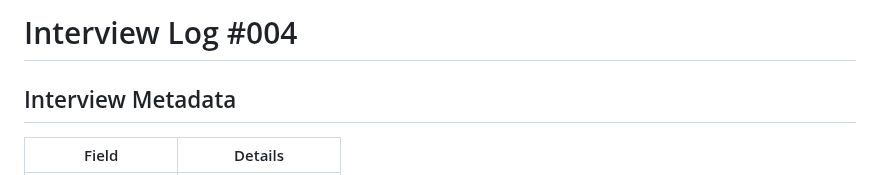
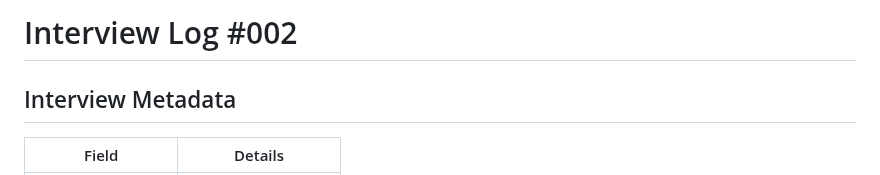
Before and after one commit to XDalexdi/Vertex, a Markdown page: 01-discovery/interview-logs/interview-002.md, the part around the change. GitHub-like rendering.

```diff
--- a/01-discovery/interview-logs/interview-002.md
+++ b/01-discovery/interview-logs/interview-002.md
@@ -1,4 +1,4 @@
-# Interview Log #004
+# Interview Log #002
 
 ## Interview Metadata
 | Field | Details |
```
